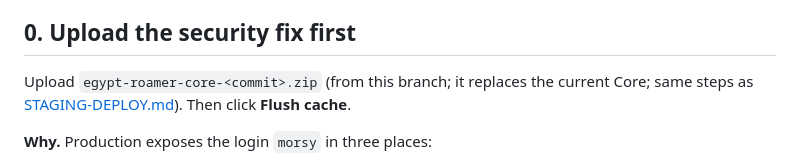
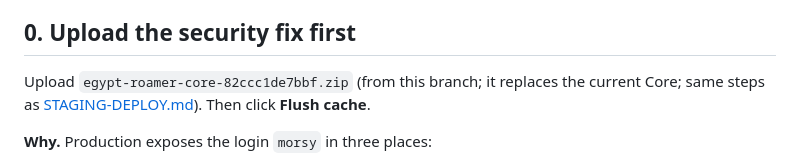
Before and after one commit to Morsy-Abdelhady/EgyptRoamer, a Markdown page: docs/PRODUCTION-STABILIZATION.md, the part around the change. Rendered like a GitHub page.

Commit message:
Name the plugin package in the stabilization runbook
Co-Authored-By: Claude Opus 5.5 <noreply@anthropic.com>
Claude-Session: https://claude.ai/code/session_017gicMKz95bmDjvWhA3bjBk

```diff
--- a/docs/PRODUCTION-STABILIZATION.md
+++ b/docs/PRODUCTION-STABILIZATION.md
@@ -4,7 +4,7 @@ The session that wrote this had **no WP-admin, SSH/WP-CLI or GoDaddy access**, s
 
 ## 0. Upload the security fix first
 
-Upload `egypt-roamer-core-<commit>.zip` (from this branch; it replaces the current Core; same steps as [STAGING-DEPLOY.md](STAGING-DEPLOY.md)). Then click **Flush cache**.
+Upload `egypt-roamer-core-82ccc1de7bbf.zip` (from this branch; it replaces the current Core; same steps as [STAGING-DEPLOY.md](STAGING-DEPLOY.md)). Then click **Flush cache**.
 
 **Why.** Production exposes the login `morsy` in three places:
 
```
